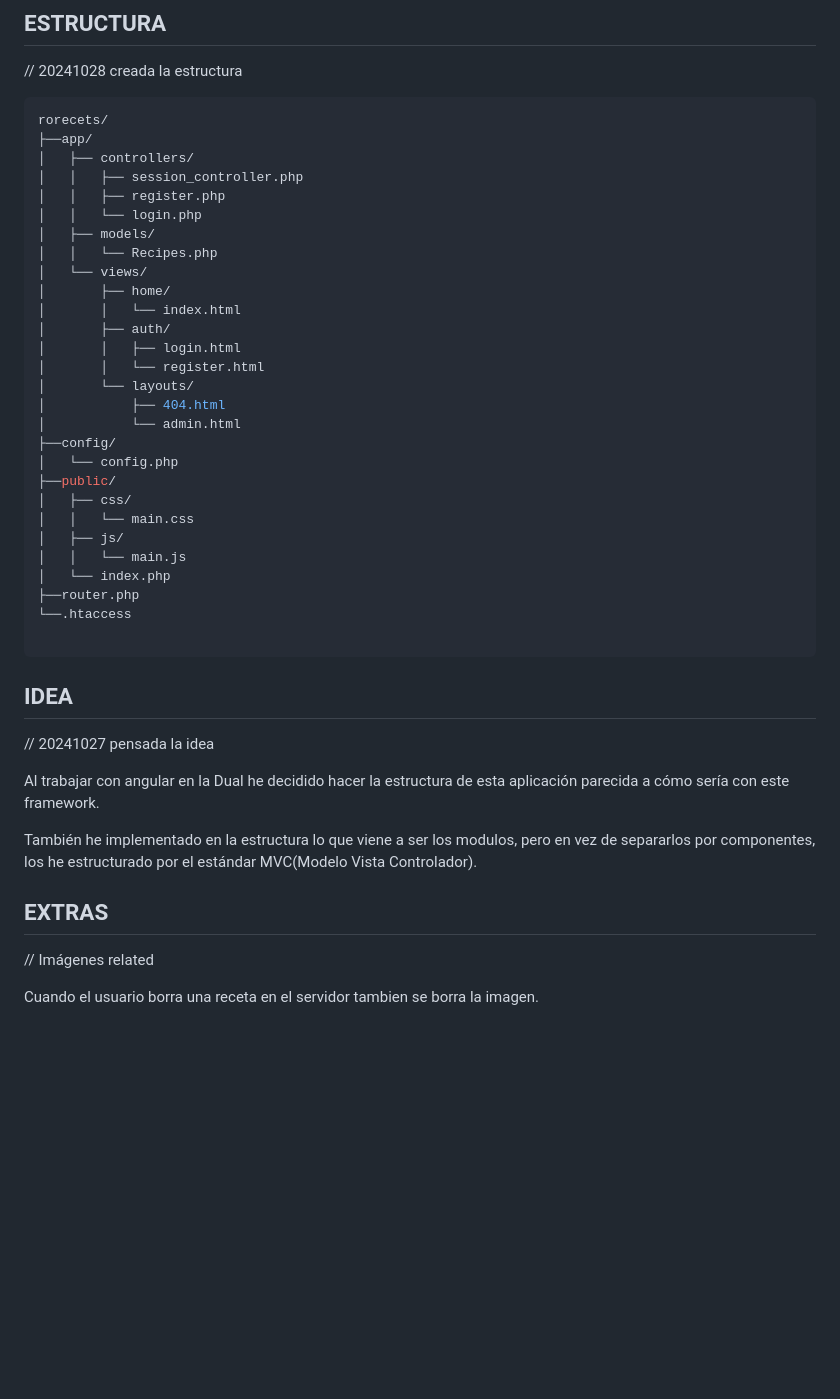
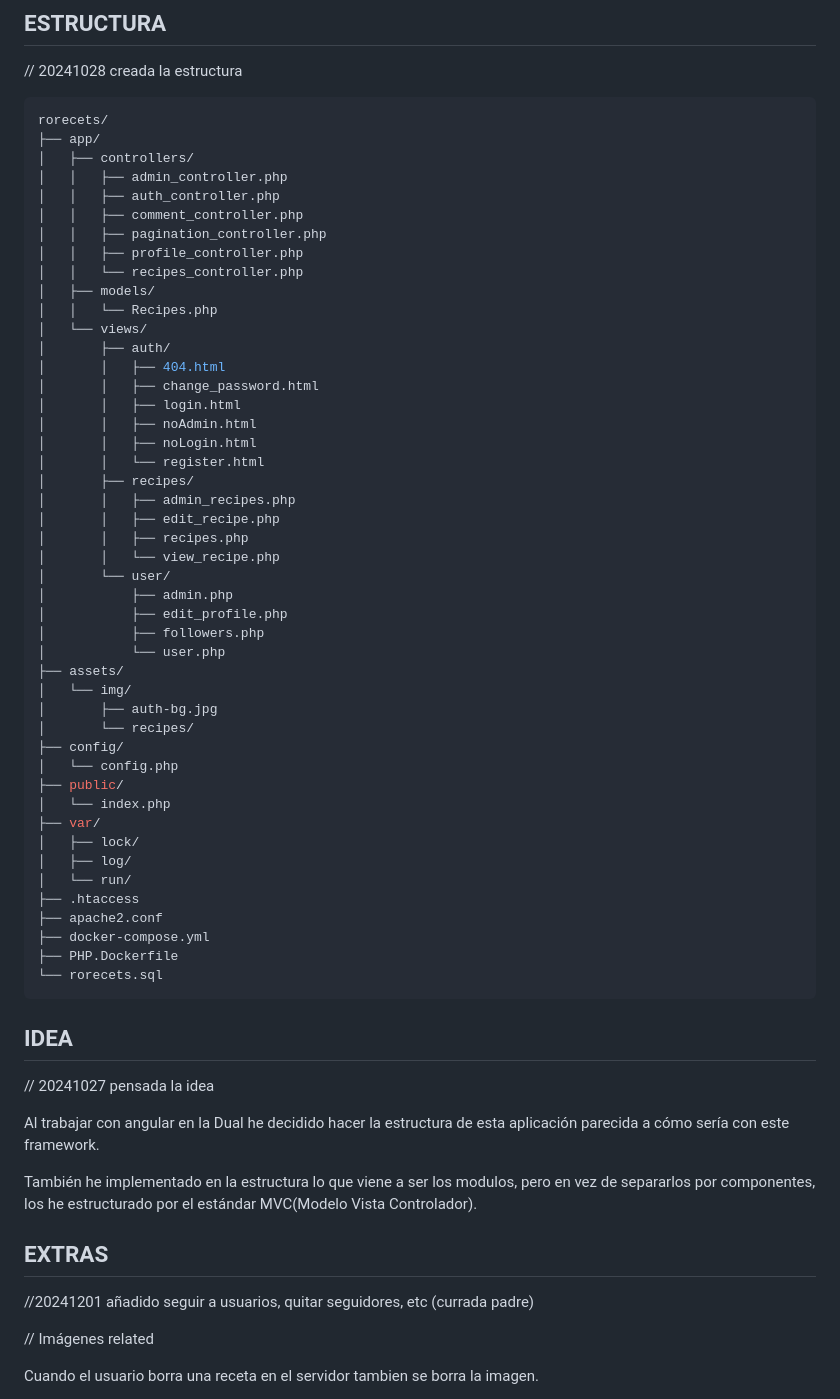
Before and after one commit to xlkp/rorecets, a Markdown page: README.md, the part around the change. Rendered like a GitHub page; blank space fills up the shorter version.

Commit message:
mah o menoh acabao

````diff
--- a/README.md
+++ b/README.md
@@ -6,33 +6,51 @@
 
 ``` shell
 rorecets/
-├──app/
+├── app/
 │   ├── controllers/
-│   │   ├── session_controller.php
-│   │   ├── register.php
-│   │   └── login.php
+│   │   ├── admin_controller.php
+│   │   ├── auth_controller.php
+│   │   ├── comment_controller.php
+│   │   ├── pagination_controller.php
+│   │   ├── profile_controller.php
+│   │   └── recipes_controller.php
 │   ├── models/
 │   │   └── Recipes.php
 │   └── views/
-│       ├── home/
-│       │   └── index.html
 │       ├── auth/
+│       │   ├── 404.html
+│       │   ├── change_password.html
 │       │   ├── login.html
+│       │   ├── noAdmin.html
+│       │   ├── noLogin.html
 │       │   └── register.html
-│       └── layouts/
-│           ├── 404.html
-│           └── admin.html
-├──config/
+│       ├── recipes/
+│       │   ├── admin_recipes.php
+│       │   ├── edit_recipe.php
+│       │   ├── recipes.php
+│       │   └── view_recipe.php
+│       └── user/
+│           ├── admin.php
+│           ├── edit_profile.php
+│           ├── followers.php
+│           └── user.php
+├── assets/
+│   └── img/
+│       ├── auth-bg.jpg
+│       └── recipes/
+├── config/
 │   └── config.php
-├──public/
-│   ├── css/
-│   │   └── main.css
-│   ├── js/
-│   │   └── main.js
+├── public/
 │   └── index.php
-├──router.php
-└──.htaccess
-
+├── var/
+│   ├── lock/
+│   ├── log/
+│   └── run/
+├── .htaccess
+├── apache2.conf
+├── docker-compose.yml
+├── PHP.Dockerfile
+└── rorecets.sql
 ```
 
 ## IDEA
@@ -44,6 +62,8 @@ Al trabajar con angular en la Dual he decidido hacer la estructura de esta aplic
 También he implementado en la estructura lo que viene a ser los modulos, pero en vez de separarlos por componentes, los he estructurado por el estándar MVC(Modelo Vista Controlador).
 
 ## EXTRAS
+
+//20241201 añadido seguir a usuarios, quitar seguidores, etc (currada padre)
 
 // Imágenes related
 
````
